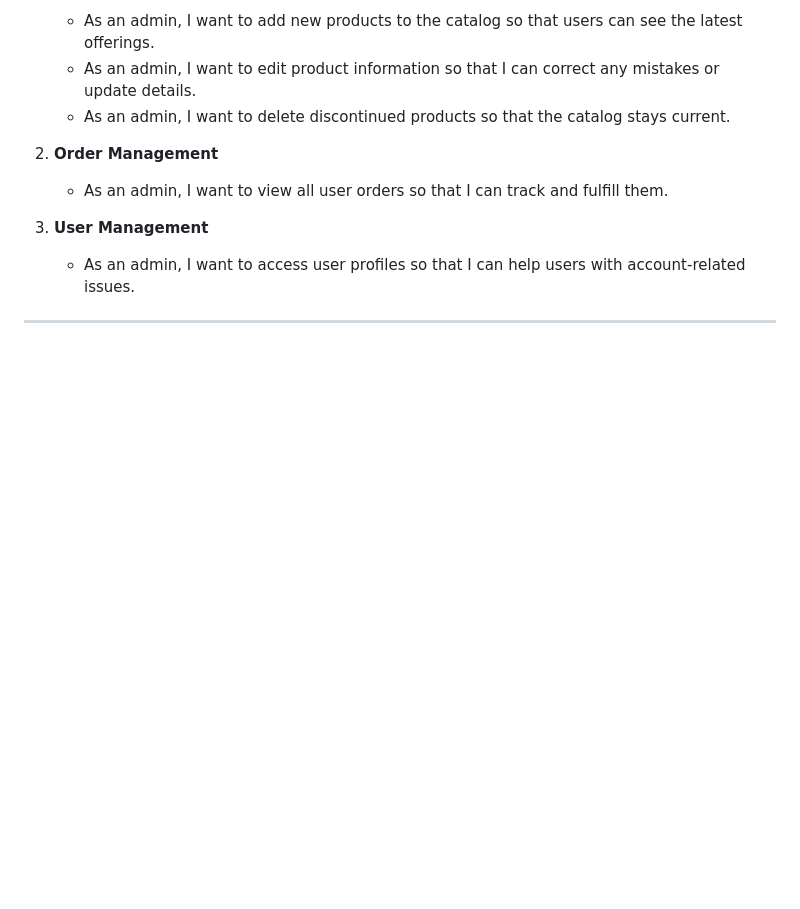
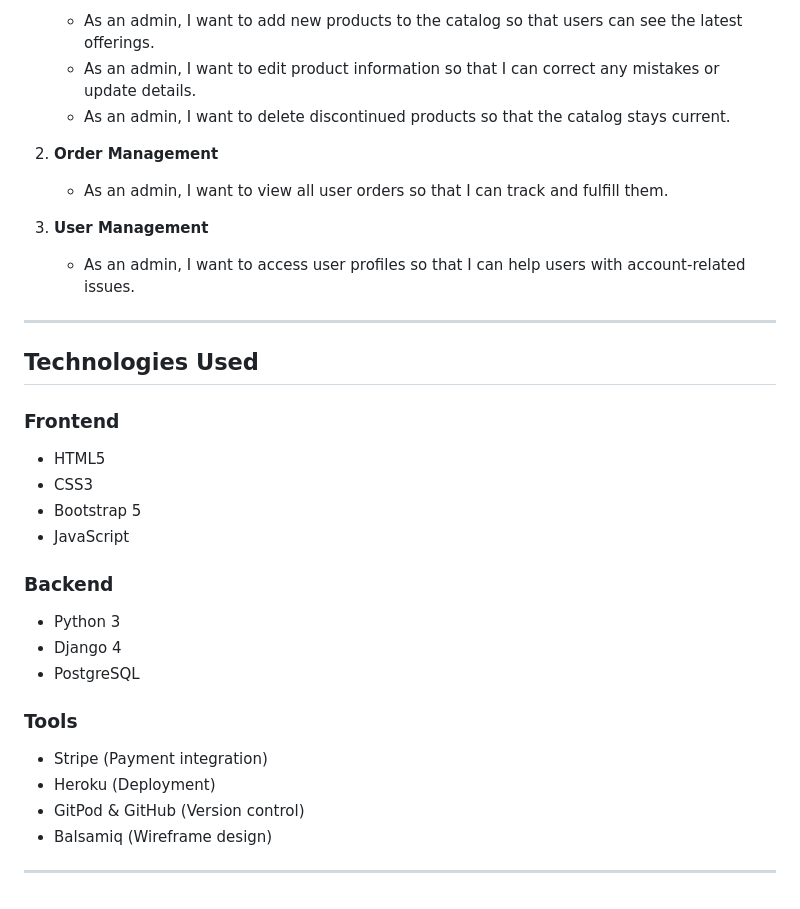
Before and after one commit to MABSWE/PP5, a Markdown page: README.md, the part around the change. Rendered like a GitHub page; blank space fills up the shorter version.

Commit message:
Add frontend and backend info plus tools used for project in README.md

```diff
--- a/README.md
+++ b/README.md
@@ -98,3 +98,23 @@ This project was built as part of my portfolio for the [Diploma in Full Stack So
    - As an admin, I want to access user profiles so that I can help users with account-related issues.
 
 ---
+
+## Technologies Used
+### Frontend
+- HTML5
+- CSS3
+- Bootstrap 5
+- JavaScript
+
+### Backend
+- Python 3
+- Django 4
+- PostgreSQL
+
+### Tools
+- Stripe (Payment integration)
+- Heroku (Deployment)
+- GitPod & GitHub (Version control)
+- Balsamiq (Wireframe design)
+
+---
```
